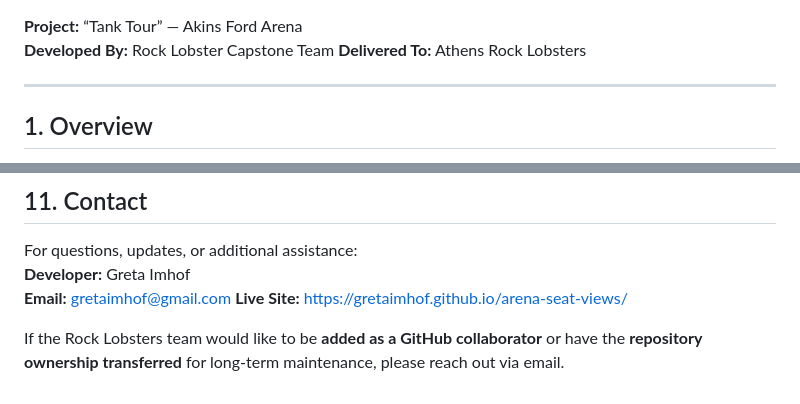
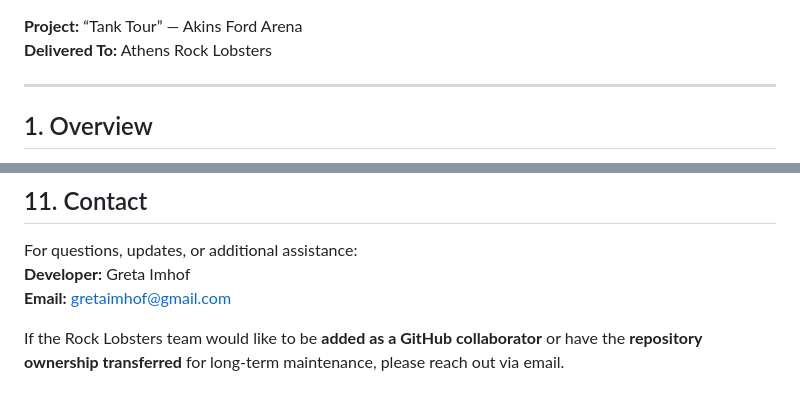
Before and after one commit to gretaimhof/arena-seat-views, a Markdown page: README.md, 2 parts joined by grey strips. Rendered like a GitHub page.

```diff
--- a/README.md
+++ b/README.md
@@ -1,5 +1,4 @@
 **Project:** “Tank Tour” — Akins Ford Arena
-**Developed By:** Rock Lobster Capstone Team
 **Delivered To:** Athens Rock Lobsters
 
 ---
@@ -218,6 +217,5 @@ This hosted version matches the local files and can be used to preview or share
 For questions, updates, or additional assistance:
 **Developer:** Greta Imhof
 **Email:** gretaimhof@gmail.com
-**Live Site:** [https://gretaimhof.github.io/arena-seat-views/](https://gretaimhof.github.io/arena-seat-views/)
 
 If the Rock Lobsters team would like to be **added as a GitHub collaborator** or have the **repository ownership transferred** for long-term maintenance, please reach out via email.
```
